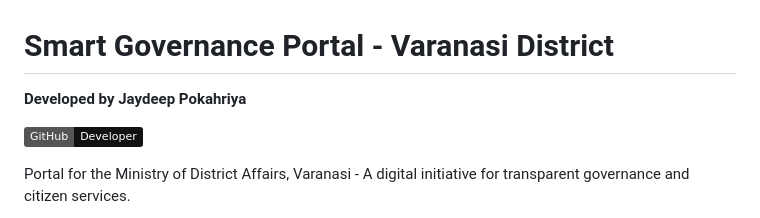
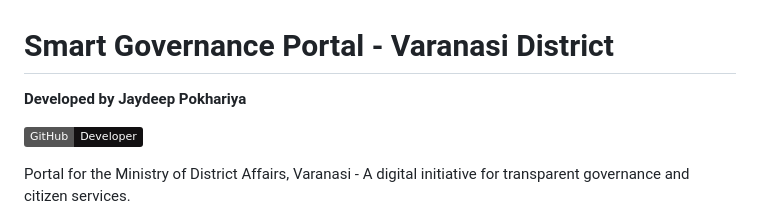
Before and after one commit to Jaydeep869/Smart-Governanace, a Markdown page: README.md, the part around the change. GitHub-like rendering; badges without logos.

```diff
--- a/README.md
+++ b/README.md
@@ -1,5 +1,5 @@
 # Smart Governance Portal - Varanasi District
-**Developed by Jaydeep Pokahriya**
+**Developed by Jaydeep Pokhariya**
 
 [![GitHub](https://img.shields.io/badge/GitHub-Developer-%23121011.svg?logo=github)](https://github.com/Jaydeep869)
 
```
